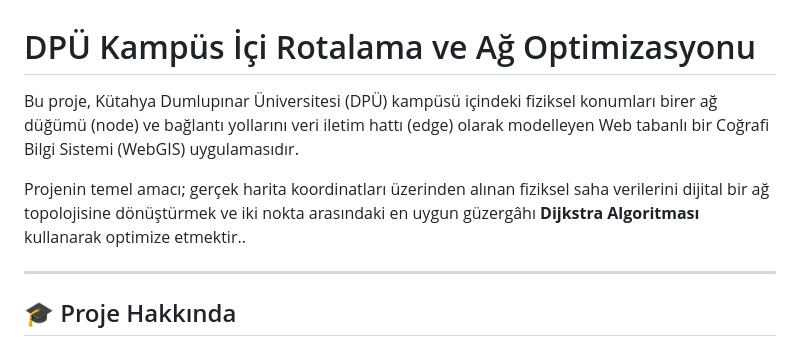
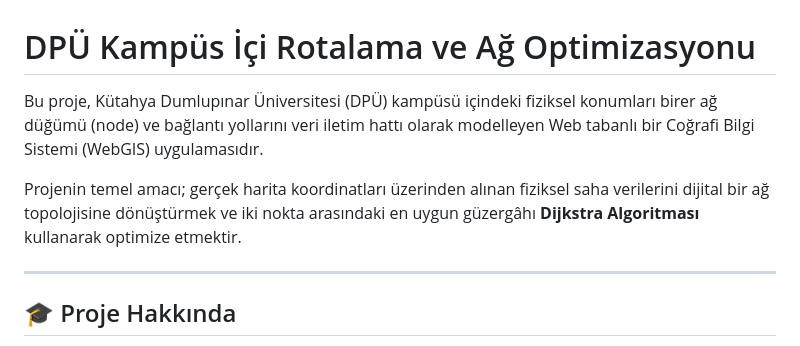
Before and after one commit to anilaglarin/dpu_rotalama, a Markdown page: README.md, the part around the change. GitHub-like rendering.

```diff
--- a/README.md
+++ b/README.md
@@ -1,8 +1,8 @@
 # DPÜ Kampüs İçi Rotalama ve Ağ Optimizasyonu
 
-Bu proje, Kütahya Dumlupınar Üniversitesi (DPÜ) kampüsü içindeki fiziksel konumları birer ağ düğümü (node) ve bağlantı yollarını veri iletim hattı (edge) olarak modelleyen Web tabanlı bir Coğrafi Bilgi Sistemi (WebGIS) uygulamasıdır.
+Bu proje, Kütahya Dumlupınar Üniversitesi (DPÜ) kampüsü içindeki fiziksel konumları birer ağ düğümü (node) ve bağlantı yollarını veri iletim hattı olarak modelleyen Web tabanlı bir Coğrafi Bilgi Sistemi (WebGIS) uygulamasıdır.
 
-Projenin temel amacı; gerçek harita koordinatları üzerinden alınan fiziksel saha verilerini dijital bir ağ topolojisine dönüştürmek ve iki nokta arasındaki en uygun güzergâhı **Dijkstra Algoritması** kullanarak optimize etmektir..
+Projenin temel amacı; gerçek harita koordinatları üzerinden alınan fiziksel saha verilerini dijital bir ağ topolojisine dönüştürmek ve iki nokta arasındaki en uygun güzergâhı **Dijkstra Algoritması** kullanarak optimize etmektir.
 
 ---
 
```
